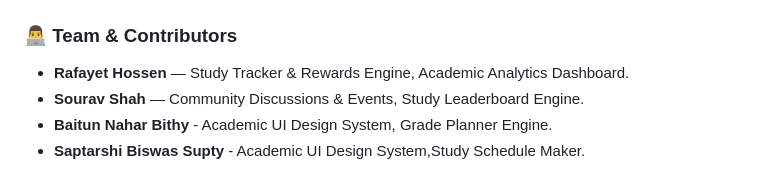
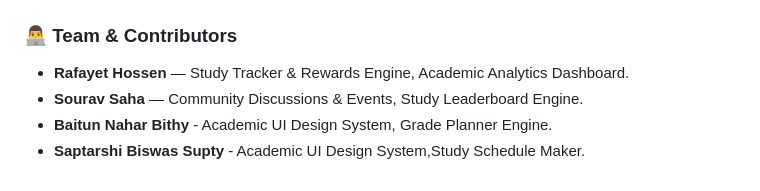
Before and after one commit to Rafayet-Hossen/uiu-student-brain, a Markdown page: README.md, the part around the change. GitHub-like rendering.

Commit message:
Correct contributor name from Sourav Shah to Sourav Saha

```diff
--- a/README.md
+++ b/README.md
@@ -400,6 +400,6 @@ graph LR
 
 ### 👨‍💻 Team & Contributors
 * **Rafayet Hossen** — Study Tracker & Rewards Engine, Academic Analytics Dashboard.
-* **Sourav Shah** — Community Discussions & Events, Study Leaderboard Engine.
+* **Sourav Saha** — Community Discussions & Events, Study Leaderboard Engine.
 * **Baitun Nahar Bithy** - Academic UI Design System, Grade Planner Engine.
 * **Saptarshi Biswas Supty** - Academic UI Design System,Study Schedule Maker.
```
